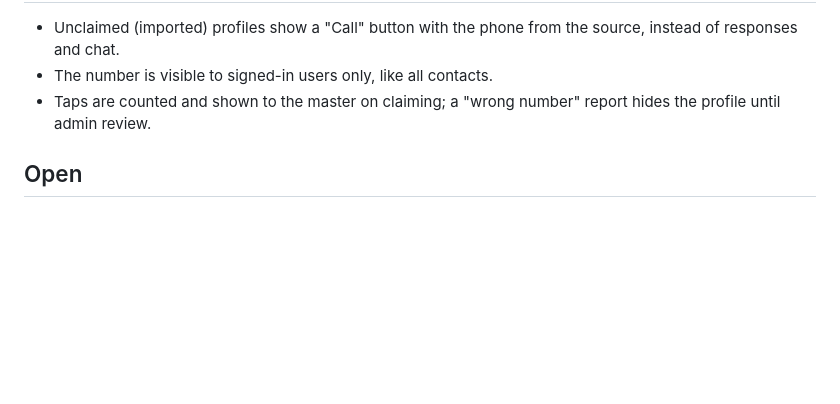
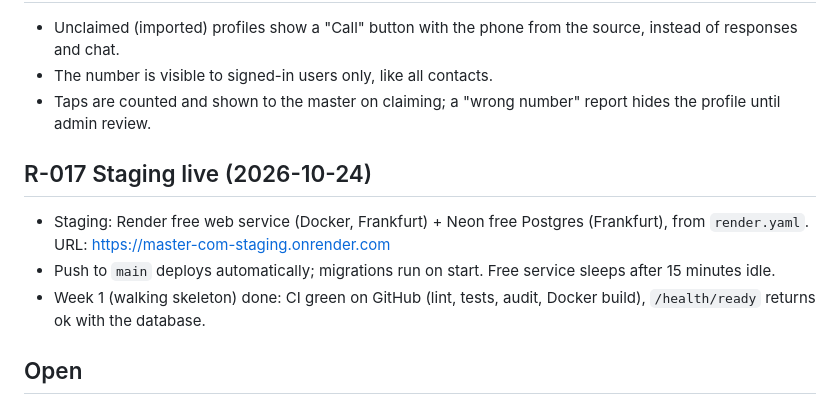
Before and after one commit to sulaimon-du/master-com-v2, a Markdown page: docs/DECISIONS.md, the part around the change. Rendered like a GitHub page; blank space fills up the shorter version.

Commit message:
docs(decisions): record staging setup (R-017)
Co-Authored-By: Claude Opus 5.5 <noreply@anthropic.com>
Claude-Session: https://claude.ai/code/session_01LTSN8T2FvVPPTn5h8Tv6gx

```diff
--- a/docs/DECISIONS.md
+++ b/docs/DECISIONS.md
@@ -105,6 +105,11 @@ Supersedes the old 14_DECISIONS.md. The new brief is `redefinition/BRIEF.md`. Nu
 - The number is visible to signed-in users only, like all contacts.
 - Taps are counted and shown to the master on claiming; a "wrong number" report hides the profile until admin review.
 
+## R-017 Staging live (2026-10-24)
+- Staging: Render free web service (Docker, Frankfurt) + Neon free Postgres (Frankfurt), from `render.yaml`. URL: https://master-com-staging.onrender.com
+- Push to `main` deploys automatically; migrations run on start. Free service sleeps after 15 minutes idle.
+- Week 1 (walking skeleton) done: CI green on GitHub (lint, tests, audit, Docker build), `/health/ready` returns ok with the database.
+
 ## Open
 - Final name and positioning (round 6): postponed by the owner; working name Master COM stays.
 - Visual direction: tentative pick in R-014; final confirmation pending.
```
